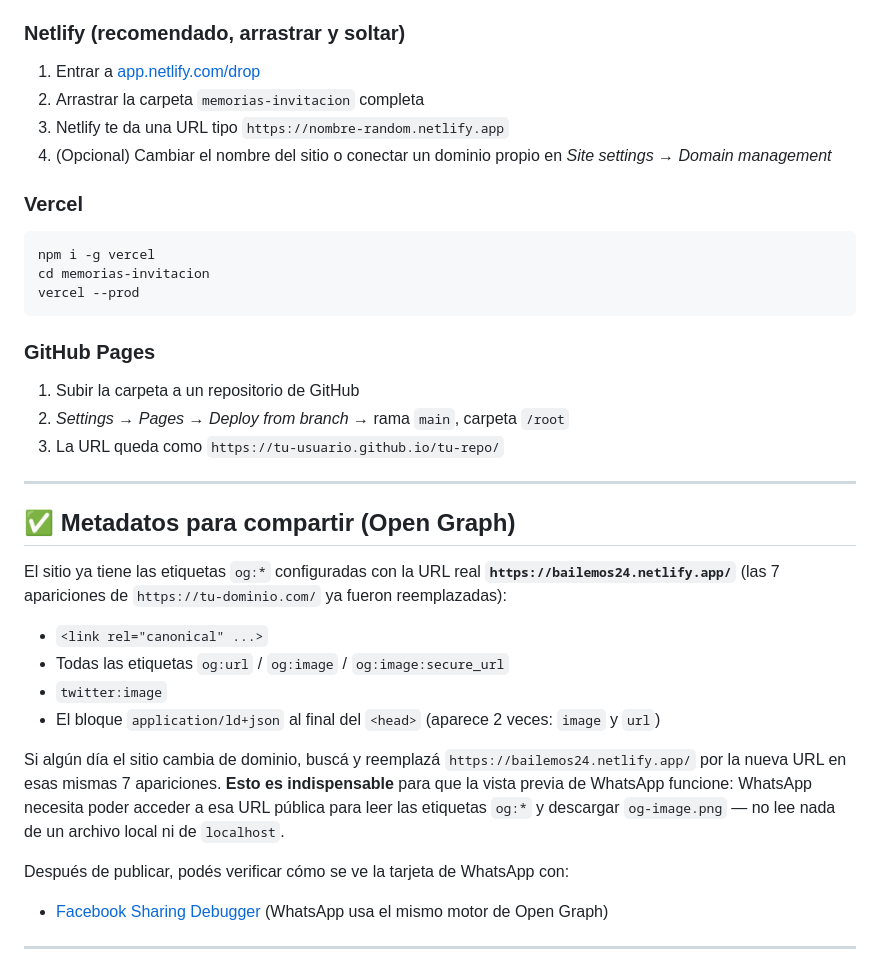
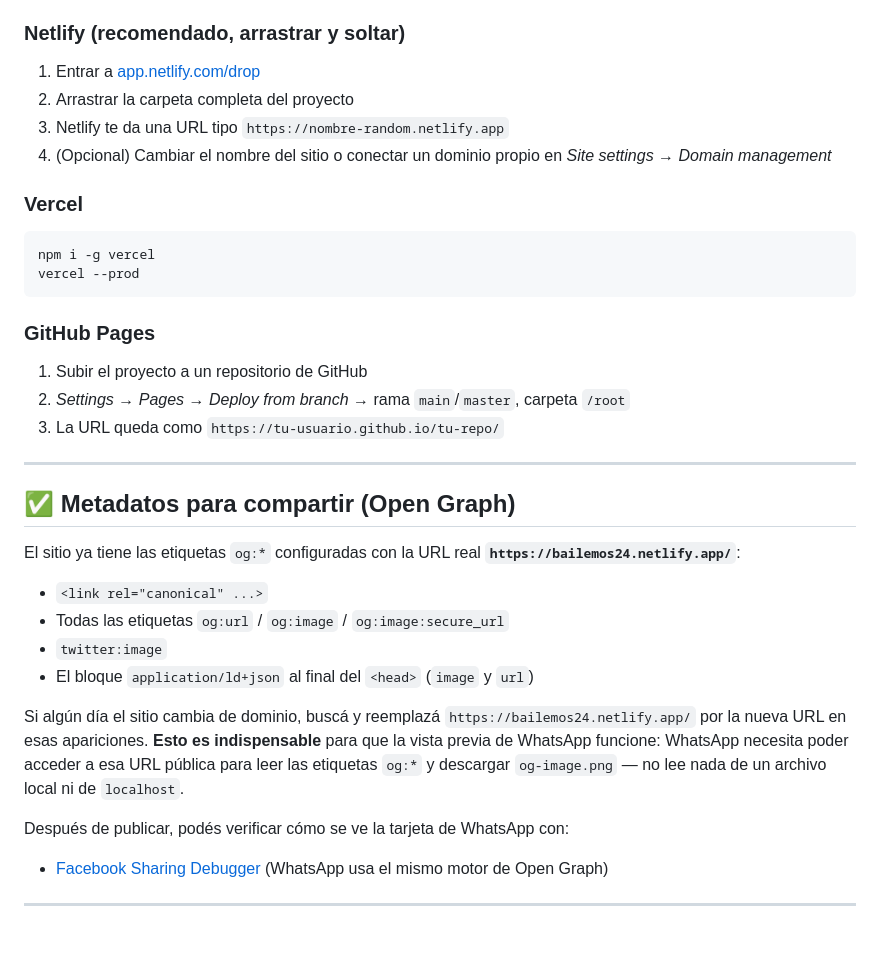
Before and after one commit to DorilaDevOps/bailemos_24, a Markdown page: README.md, the part around one of its changes. GitHub-like rendering; blank space fills up the shorter version.

````diff
--- a/README.md
+++ b/README.md
@@ -54,34 +60,33 @@ Es un sitio 100% estático: sirve **cualquier hosting estático gratuito**. Las
 
 ### Netlify (recomendado, arrastrar y soltar)
 1. Entrar a [app.netlify.com/drop](https://app.netlify.com/drop)
-2. Arrastrar la carpeta `memorias-invitacion` completa
+2. Arrastrar la carpeta completa del proyecto
 3. Netlify te da una URL tipo `https://nombre-random.netlify.app`
 4. (Opcional) Cambiar el nombre del sitio o conectar un dominio propio en *Site settings → Domain management*
 
 ### Vercel
 ```bash
 npm i -g vercel
-cd memorias-invitacion
 vercel --prod
 ```
 
 ### GitHub Pages
-1. Subir la carpeta a un repositorio de GitHub
-2. *Settings → Pages → Deploy from branch* → rama `main`, carpeta `/root`
+1. Subir el proyecto a un repositorio de GitHub
+2. *Settings → Pages → Deploy from branch* → rama `main`/`master`, carpeta `/root`
 3. La URL queda como `https://tu-usuario.github.io/tu-repo/`
 
 ---
 
 ## ✅ Metadatos para compartir (Open Graph)
 
-El sitio ya tiene las etiquetas `og:*` configuradas con la URL real **`https://bailemos24.netlify.app/`** (las 7 apariciones de `https://tu-dominio.com/` ya fueron reemplazadas):
+El sitio ya tiene las etiquetas `og:*` configuradas con la URL real **`https://bailemos24.netlify.app/`**:
 
 - `<link rel="canonical" ...>`
 - Todas las etiquetas `og:url` / `og:image` / `og:image:secure_url`
 - `twitter:image`
-- El bloque `application/ld+json` al final del `<head>` (aparece 2 veces: `image` y `url`)
+- El bloque `application/ld+json` al final del `<head>` (`image` y `url`)
 
-Si algún día el sitio cambia de dominio, buscá y reemplazá `https://bailemos24.netlify.app/` por la nueva URL en esas mismas 7 apariciones. **Esto es indispensable** para que la vista previa de WhatsApp funcione: WhatsApp necesita poder acceder a esa URL pública para leer las etiquetas `og:*` y descargar `og-image.png` — no lee nada de un archivo local ni de `localhost`.
+Si algún día el sitio cambia de dominio, buscá y reemplazá `https://bailemos24.netlify.app/` por la nueva URL en esas apariciones. **Esto es indispensable** para que la vista previa de WhatsApp funcione: WhatsApp necesita poder acceder a esa URL pública para leer las etiquetas `og:*` y descargar `og-image.png` — no lee nada de un archivo local ni de `localhost`.
 
 Después de publicar, podés verificar cómo se ve la tarjeta de WhatsApp con:
 - [Facebook Sharing Debugger](https://developers.facebook.com/tools/debug/) (WhatsApp usa el mismo motor de Open Graph)
````
Also changed, not shown: other parts of README.md (+28 -19 lines).
